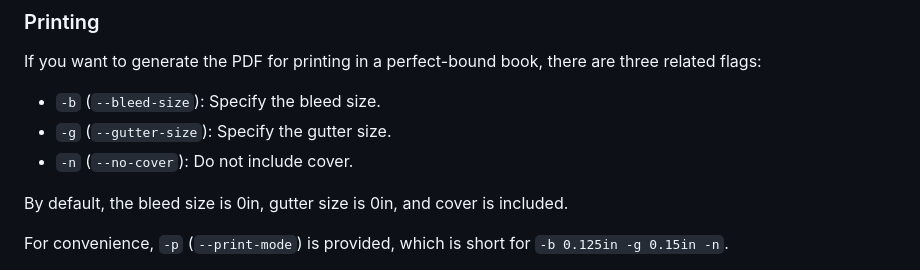
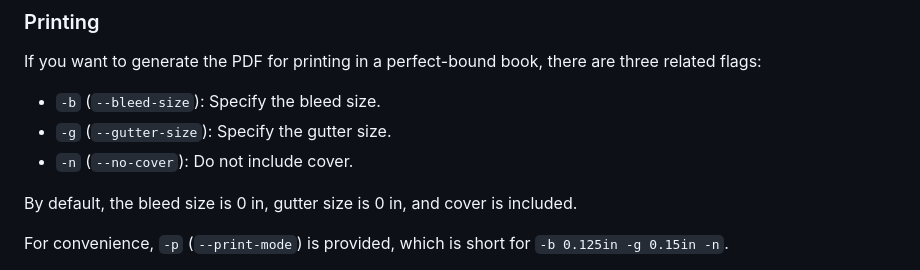
Before and after one commit to WorldEnd/worldend-formatting, a Markdown page: README.md, the part around the change. Rendered like a GitHub page.

Commit message:
Use correct spacing for units
I keep some of them without the space because they have to be one argument.

```diff
--- a/README.md
+++ b/README.md
@@ -25,7 +25,7 @@ If you want to generate the PDF for printing in a perfect-bound book, there are
 - `-g` (`--gutter-size`): Specify the gutter size.
 - `-n` (`--no-cover`): Do not include cover.
 
-By default, the bleed size is 0in, gutter size is 0in, and cover is included.
+By default, the bleed size is 0 in, gutter size is 0 in, and cover is included.
 
 For convenience, `-p` (`--print-mode`) is provided, which is short for `-b 0.125in -g 0.15in -n`.
 
```
